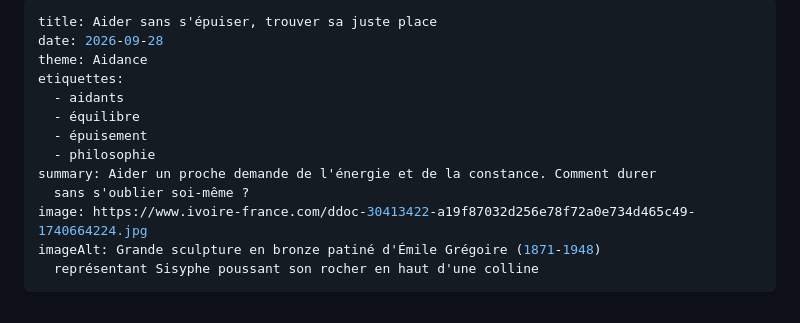
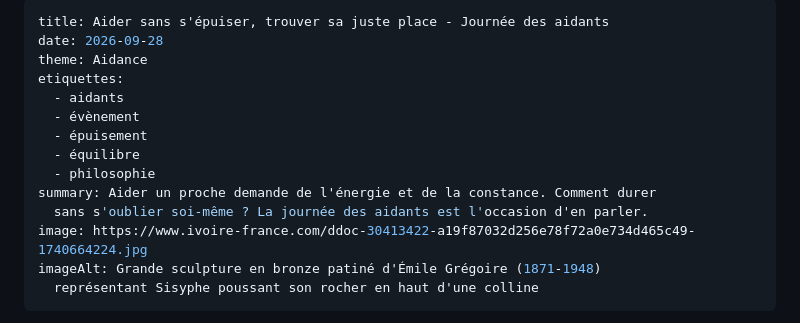
Before and after one commit to Patcyberdim/activ-aidance, a Markdown page: src/articles/aider-sans-s-epuiser.md, the part around the change. Rendered like a GitHub page.

Commit message:
Update Article “aider-sans-s-epuiser”

```diff
--- a/src/articles/aider-sans-s-epuiser.md
+++ b/src/articles/aider-sans-s-epuiser.md
@@ -1,14 +1,15 @@
 ---
-title: Aider sans s'épuiser, trouver sa juste place
+title: Aider sans s'épuiser, trouver sa juste place - Journée des aidants
 date: 2026-09-28
 theme: Aidance
 etiquettes:
   - aidants
+  - évènement
+  - épuisement
   - équilibre
-  - épuisement
   - philosophie
 summary: Aider un proche demande de l'énergie et de la constance. Comment durer
-  sans s'oublier soi-même ?
+  sans s'oublier soi-même ? La journée des aidants est l'occasion d'en parler.
 image: https://www.ivoire-france.com/ddoc-30413422-a19f87032d256e78f72a0e734d465c49-1740664224.jpg
 imageAlt: Grande sculpture en bronze patiné d'Émile Grégoire (1871-1948)
   représentant Sisyphe poussant son rocher en haut d'une colline
```
